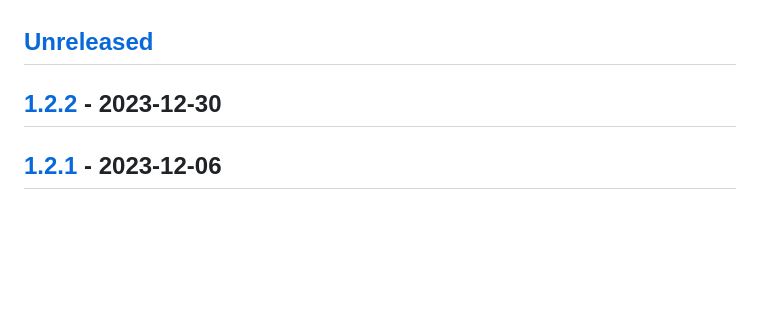
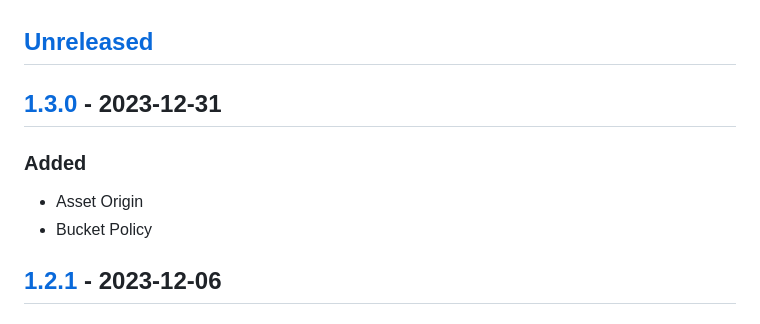
Before and after one commit to kohirens/aws-tf-s3-website, a Markdown page: CHANGELOG.md, the part around one of its changes. Rendered like a GitHub page; blank space fills up the shorter version.

Commit message:
"Updated the CHANGELOG.md"
 "An automated update of CHANGELOG.md"

```diff
--- a/CHANGELOG.md
+++ b/CHANGELOG.md
@@ -2,8 +2,12 @@
 ## [Unreleased]
 
 
-<a name="1.2.2"></a>
-## [1.2.2] - 2023-12-30
+<a name="1.3.0"></a>
+## [1.3.0] - 2023-12-31
+### Added
+- Asset Origin
+- Bucket Policy
+
 
 <a name="1.2.1"></a>
 ## [1.2.1] - 2023-12-06
```
Also changed, not shown: other parts of CHANGELOG.md (+2 -2 lines).
